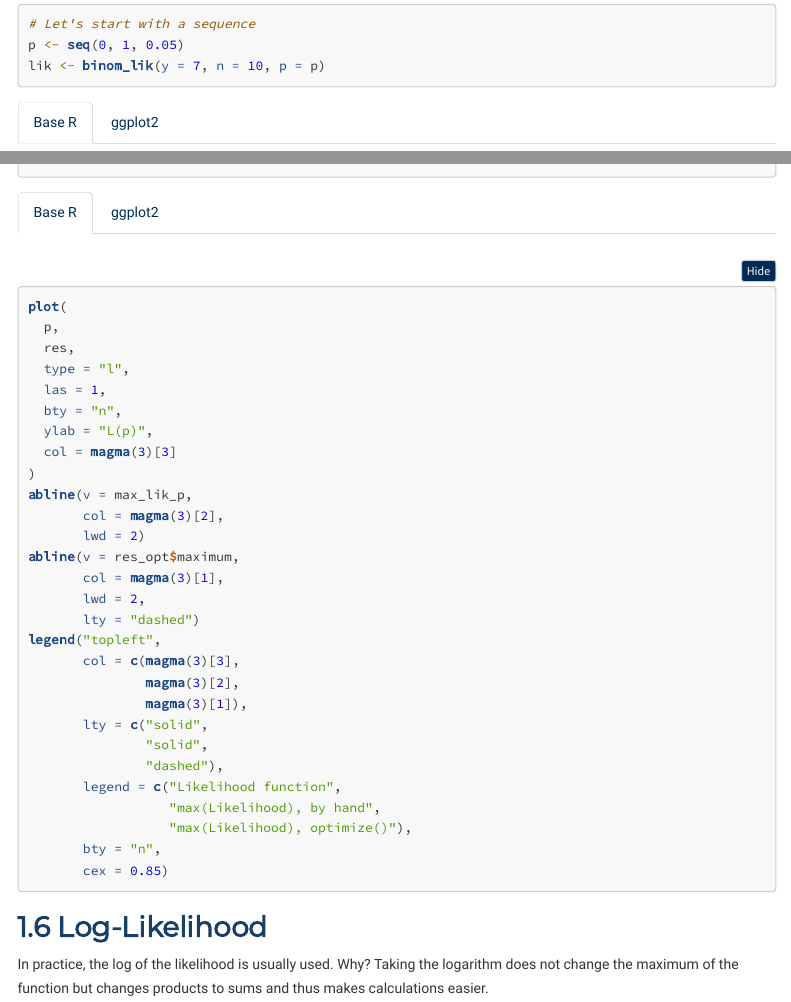
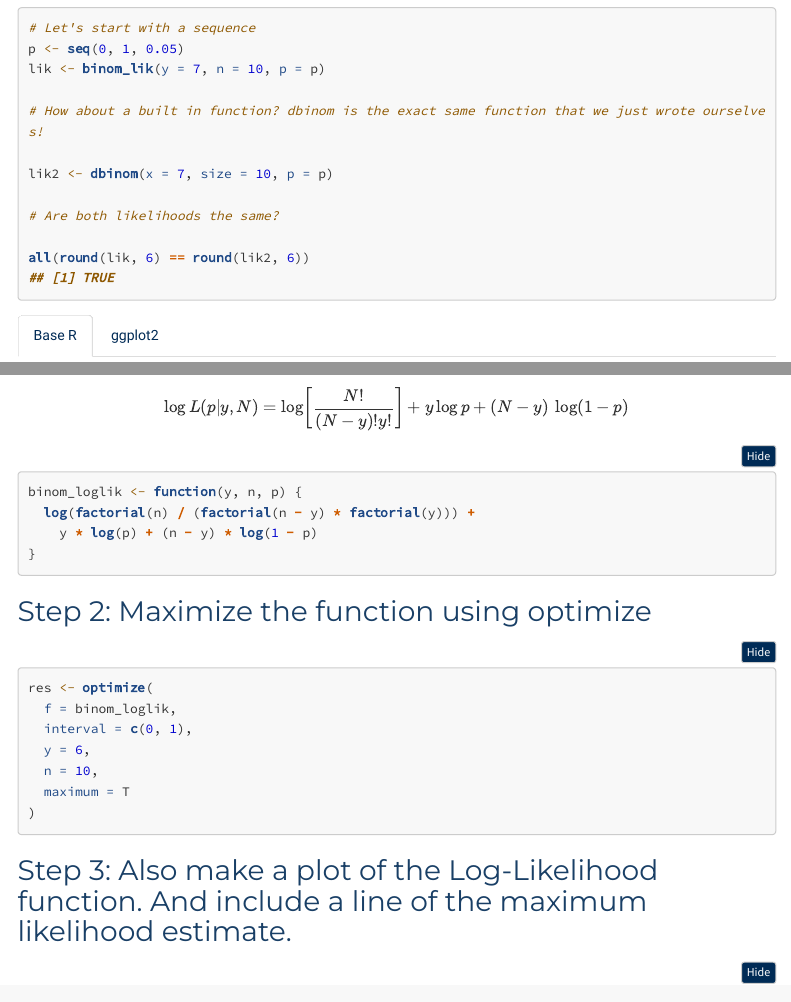
Before and after one commit to uni-mannheim-qm-2024/week10_mle, an R Markdown document (QM2024_week10.Rmd): the page in a window 1100 px wide, from 4590 px down before the commit and from 4640 px down after it, so that both start at the same text, and a second part further down, joined at a grey line. The pictures show the output file QM2024_week10.html that the author committed with the source, opened offline; folded parts are opened; menus at the side of the page are left out; long lines of code are wrapped.

Commit message:
typos and some extra code

````diff
--- a/QM2024_week10.Rmd
+++ b/QM2024_week10.Rmd
@@ -1,7 +1,7 @@
 ---
 title: 'QM 2024 Week 10: Maximum Likelihood Estimation'
 author:
-- Domantas Undzėnas
+- "Domantas Undzėnas"
 - "Lisa-Marie Müller"
 date: "November 07 | 08 , 2024"
 output:
@@ -231,6 +231,15 @@ and plug in various values.
 # Let's start with a sequence
 p <- seq(0, 1, 0.05)
 lik <- binom_lik(y = 7, n = 10, p = p)
+
+# How about a built in function? dbinom is the exact same function that we just wrote ourselves!
+
+lik2 <- dbinom(x = 7, size = 10, p = p)
+
+# Are both likelihoods the same?
+
+all(round(lik, 6) == round(lik2, 6))
+
 ```
 
 ### Base R {-}
@@ -491,42 +500,3 @@ res_opt <-
 
 res_opt
 ```
-### Base R {-}
-
-```{r mle-18, eval=FALSE}
-plot(
-  p,
-  res,
-  type = "l",
-  las = 1,
-  bty = "n",
-  ylab = "L(p)",
-  col = magma(3)[3]
-)
-abline(v = max_lik_p,
-       col = magma(3)[2],
-       lwd = 2)
-abline(v = res_opt$maximum,
-       col = magma(3)[1],
-       lwd = 2,
-       lty = "dashed")
-legend("topleft",
-       col = c(magma(3)[3],
-               magma(3)[2],
-               magma(3)[1]),
-       lty = c("solid",
-               "solid",
-               "dashed"),
-       legend = c("Likelihood function",
-                  "max(Likelihood), by hand",
-                  "max(Likelihood), optimize()"),
-       bty = "n",
-       cex = 0.85)
-```
-### ggplot2 {-}
-
-```{r mle-19, eval=FALSE}
-plot <- data.frame(value = rbind(max_lik_p, res_opt$maximum))
-plot$estimation <- c("max(Likelihood), by hand",
-                     "max(Likelihood), optimize()")
-ggplot() +
````
Also changed, not shown: QM2024_week10.html, QM2024_week10.Rmd (13 more changed lines).
